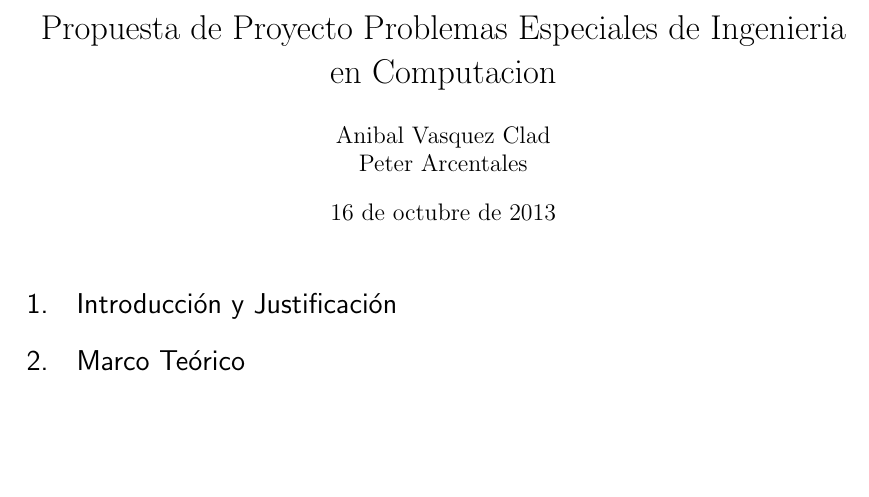
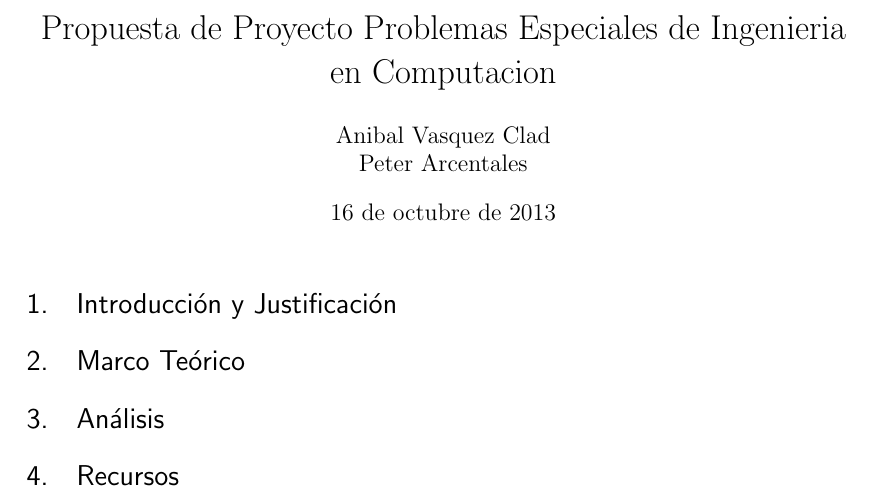
Before and after one commit to aniavasq/git_latex_problemas_especiales, a LaTeX document (PropuestaProyecto.tex): part of the page, cut so that both start at the same text, the shorter picture padded with empty space. Compiled offline with pdfLaTeX.

Commit message:
Añadir secciones Análisis y recursos

```diff
--- a/PropuestaProyecto.tex
+++ b/PropuestaProyecto.tex
@@ -64,6 +64,8 @@
 
 \section{Introducción y Justificación}
 \section{Marco Teórico}
+\section{Análisis}
+\section{Recursos}
 
 %content
 
```
Also changed, not shown: PropuestaProyecto.pdf.
